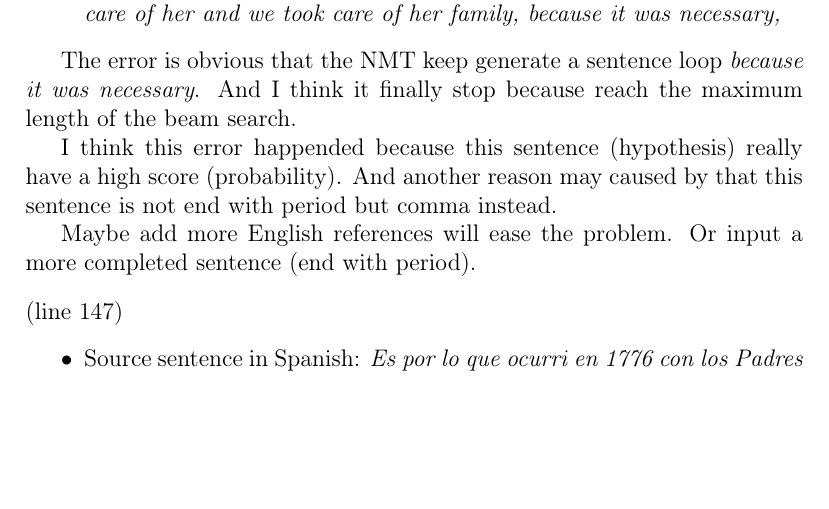
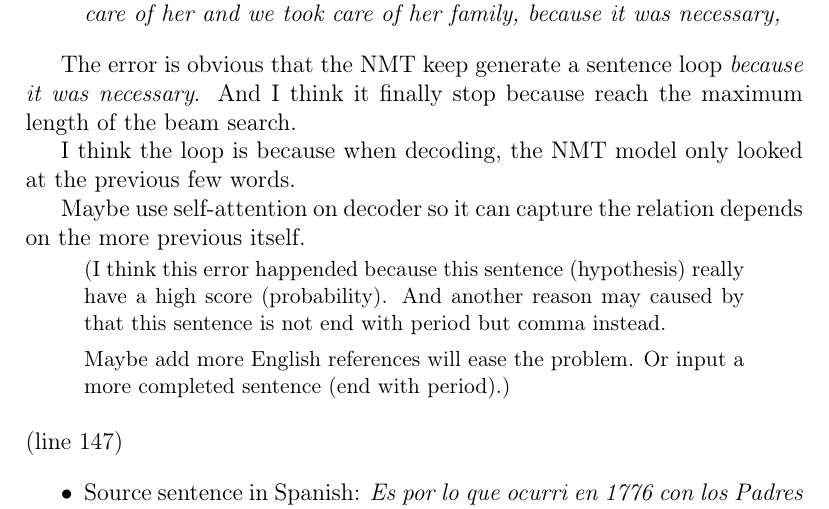
Before and after one commit to daviddwlee84/Stanford-CS224n-NLP, a LaTeX problem sheet (Assignments/a4/written/assignment4.tex): part of page 5 of 8, cut so that both start at the same text, the shorter picture padded with empty space. Compiled offline with pdfLaTeX.

Commit message:
Update Assignment 4 2-b answer

```diff
--- a/Assignments/a4/written/assignment4.tex
+++ b/Assignments/a4/written/assignment4.tex
@@ -23,6 +23,13 @@
 % Make < and > literarily
 % https://tex.stackexchange.com/questions/2369/why-do-the-less-than-symbol-and-the-greater-than-symbol-appear-wrong-as
 \usepackage[T1]{fontenc}
+
+% For quote style
+% https://tex.stackexchange.com/questions/325695/how-to-style-blockquote
+\usepackage{etoolbox}
+\usepackage{setspace}
+\AtBeginEnvironment{quote}{\singlespace\vspace{-\topsep}\small}
+\AtEndEnvironment{quote}{\vspace{-\topsep}\endsinglespace}
 
 \title{CS224n Assignment 4: \\ Neural Machine Translation}
 \author{David Lee}
@@ -133,9 +140,15 @@ This is necessary because paddings are not original data, they were added for ma
 
 The error is obvious that the NMT keep generate a sentence loop \textit{because it was necessary}. And I think it finally stop because reach the maximum length of the beam search.
 
-I think this error happended because this sentence (hypothesis) really have a high score (probability). And another reason may caused by that this sentence is not end with period but comma instead.
+I think the loop is because when decoding, the NMT model only looked at the previous few words.
 
-Maybe add more English references will ease the problem. Or input a more completed sentence (end with period).
+Maybe use self-attention on decoder so it can capture the relation depends on the more previous itself.
+
+\begin{quote}
+(I think this error happended because this sentence (hypothesis) really have a high score (probability). And another reason may caused by that this sentence is not end with period but comma instead.
+
+Maybe add more English references will ease the problem. Or input a more completed sentence (end with period).)
+\end{quote}
 
 \bigskip
 
```
Also changed, not shown: Assignments/a4/written/assignment4.pdf.
